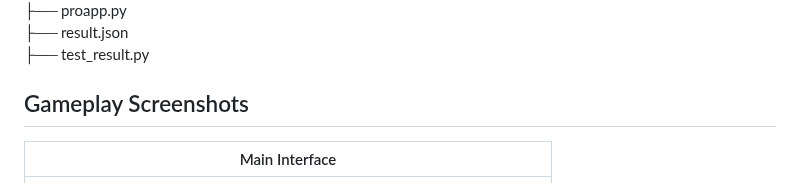
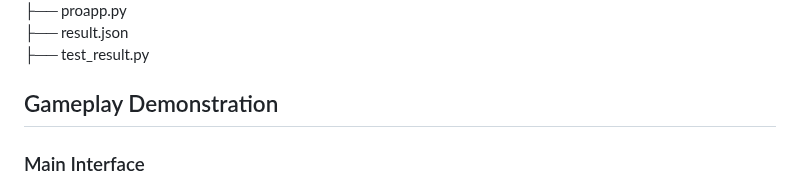
Before and after one commit to PhoebeLu1011/1132CODEfinalproject, a Markdown page: README.md, the part around one of its changes. Rendered like a GitHub page.

```diff
--- a/README.md
+++ b/README.md
@@ -49,10 +49,10 @@ code/\
 ├── result.json\
 ├── test_result.py
 
-## Gameplay Screenshots
+## Gameplay Demonstration
 
-| Main Interface |
-|:--:|
+### Main Interface
+
 | <img src="images/遊戲畫面.png" width="500"/> |
 
 ---
```
Also changed, not shown: other parts of README.md (+1 -1 lines).
